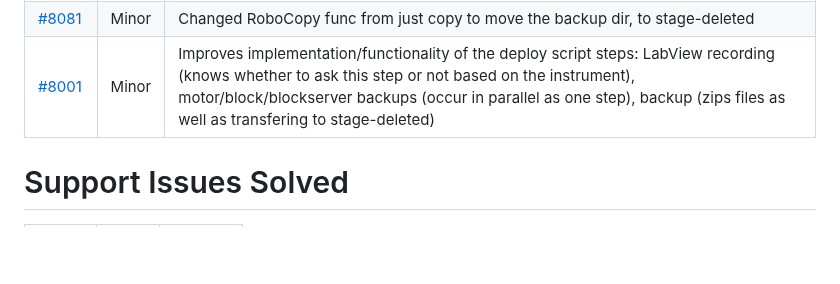
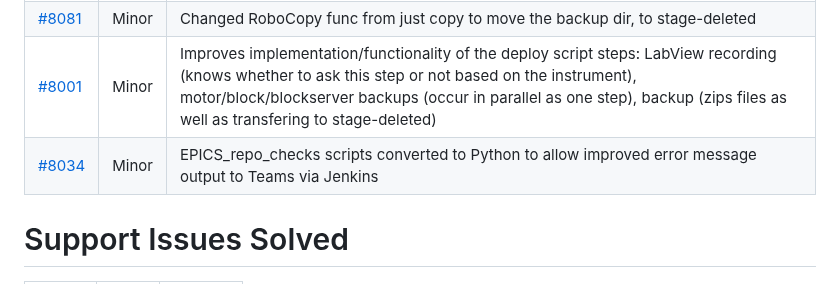
Before and after one commit to ISISComputingGroup/IBEX, a Markdown page: release_notes/ReleaseNotes_Upcoming.md, the part around the change. Rendered like a GitHub page; blank space fills up the shorter version.

Commit message:
Ticket8034

```diff
--- a/release_notes/ReleaseNotes_Upcoming.md
+++ b/release_notes/ReleaseNotes_Upcoming.md
@@ -119,6 +119,7 @@ extend pre/post dae commands #7022
 | [#7987](https://github.com/ISISComputingGroup/IBEX/issues/7987) | Minor | Improve upgrade script to check MySQL, Java, Git versions automatically, add git status step, check backup directory space, and some other minor changes |
 | [#8081](https://github.com/ISISComputingGroup/IBEX/issues/8081) | Minor | Changed RoboCopy func from just copy to move the backup dir, to stage-deleted |
 | [#8001](https://github.com/ISISComputingGroup/IBEX/issues/8001) | Minor | Improves implementation/functionality of the deploy script steps: LabView recording (knows whether to ask this step or not based on the instrument), motor/block/blockserver backups (occur in parallel as one step), backup (zips files as well as transfering to stage-deleted)  |
+| [#8034](https://github.com/ISISComputingGroup/IBEX/issues/8034) | Minor | EPICS_repo_checks scripts converted to Python to allow improved error message output to Teams via Jenkins |
 
 # Support Issues Solved
 
```
